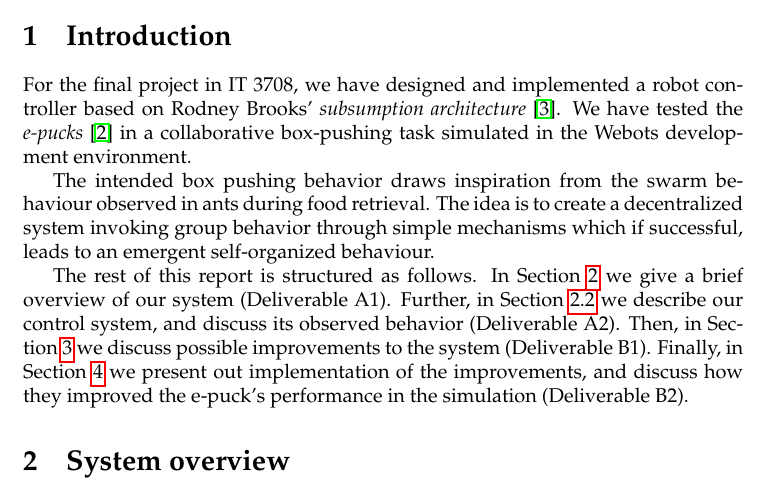
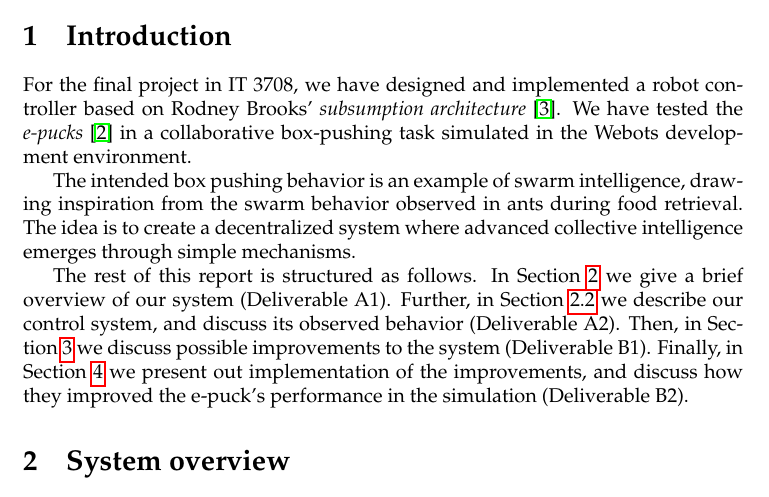
Before and after one commit to magnevan/IT3708-Project4-Swarm, a LaTeX document (report/report.tex): part of page 1 of 6, cut so that both start at the same text. Compiled offline with pdfLaTeX.

Commit message:
Fixed paragraph about swarm behavior.

```diff
--- a/report/report.tex
+++ b/report/report.tex
@@ -67,10 +67,10 @@ architecture}~\cite{brooks1986}.  We have tested the
 \emph{e-pucks}~\cite{bonani2009} in a collaborative box-pushing task simulated
 in the Webots development environment.
 
-The intended box pushing behavior draws inspiration from the swarm behaviour
-observed in ants during food retrieval.  The idea is to create a decentralized
-system invoking group behavior through simple mechanisms which if successful,
-leads to an emergent self-organized behaviour.
+The intended box pushing behavior is an example of swarm intelligence, drawing
+inspiration from the swarm behavior observed in ants during food retrieval.
+The idea is to create a decentralized system where advanced collective
+intelligence emerges through simple mechanisms.
 
 The rest of this report is structured as follows. In Section~\ref{sec:a1} we
 give a brief overview of our system (Deliverable A1).  Further, in
```
